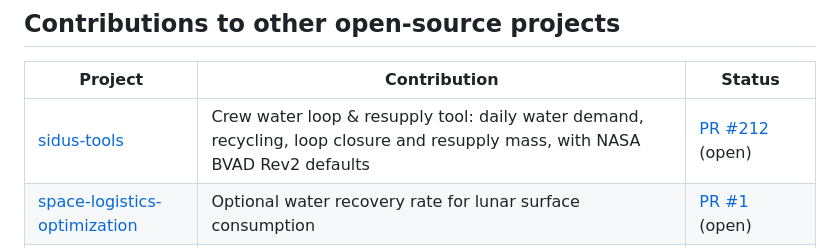
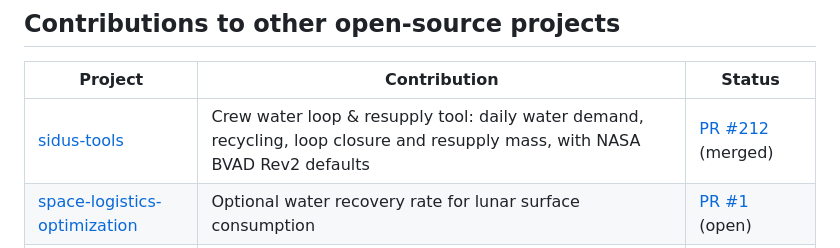
Before and after one commit to SpaceOceanCorp/space-water-logistics, a Markdown page: README.md, the part around the change. Drawn GitHub-style.

Commit message:
Mark sidus-tools PR #212 as merged

```diff
--- a/README.md
+++ b/README.md
@@ -24,7 +24,7 @@ Headline results:
 
 | Project | Contribution | Status |
 |---|---|---|
-| [sidus-tools](https://github.com/massimodeluisa/sidus-tools) | Crew water loop & resupply tool: daily water demand, recycling, loop closure and resupply mass, with NASA BVAD Rev2 defaults | [PR #212](https://github.com/massimodeluisa/sidus-tools/pull/212) (open) |
+| [sidus-tools](https://github.com/massimodeluisa/sidus-tools) | Crew water loop & resupply tool: daily water demand, recycling, loop closure and resupply mass, with NASA BVAD Rev2 defaults | [PR #212](https://github.com/massimodeluisa/sidus-tools/pull/212) (merged) |
 | [space-logistics-optimization](https://github.com/masaisaji/space-logistics-optimization) | Optional water recovery rate for lunar surface consumption | [PR #1](https://github.com/masaisaji/space-logistics-optimization/pull/1) (open) |
 | [Awesome Space](https://github.com/orbitalindex/awesome-space) | Listing for this repository under Mission Design | [PR #127](https://github.com/orbitalindex/awesome-space/pull/127) (merged) |
 
```
